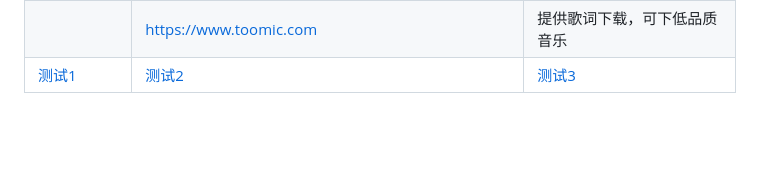
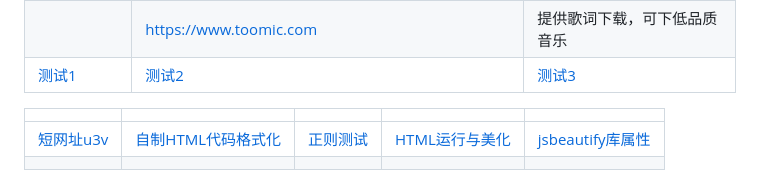
Before and after one commit to hintryer/hintryer.github.io-defalut, a Markdown page: index.md, the part around the change. GitHub-like rendering; blank space fills up the shorter version.

```diff
--- a/index.md
+++ b/index.md
@@ -36,3 +36,8 @@ title: 在线工具
 ||[https://tools.liumingye.cn/music](https://tools.liumingye.cn/music )|MyFreeMP3，已关闭新用户注册。无限制，搜索下载简单|
 ||[https://www.toomic.com](https://www.toomic.com )|提供歌词下载，可下低品质音乐|
 |[测试1](https://hintryer.github.io/ceshi/ "测试1")|[测试2](https://hintryer.github.io/ceshi2/ "测试2")|[测试3](https://hintryer.github.io/ceshi3/ "测试3")|
+
+|   |   |   |   |   |
+| :------------: | :------------: | :------------: | :------------: | :------------: |
+| [短网址u3v](https://www.sojson.com/dwz/batch.html "短网址u3v")  |  [自制HTML代码格式化](https://hintryer.github.io/tool/code.html "自制HTML代码格式化") |  [正则测试](https://regexr-cn.com/ "正则测试") | [HTML运行与美化](https://codebeautify.org/htmlviewer "HTML运行与美化")  |  [jsbeautify库属性](https://blog.csdn.net/u012732909/article/details/121791340 "jsbeautify库属性") |
+|   |   |   |   |   |
```
